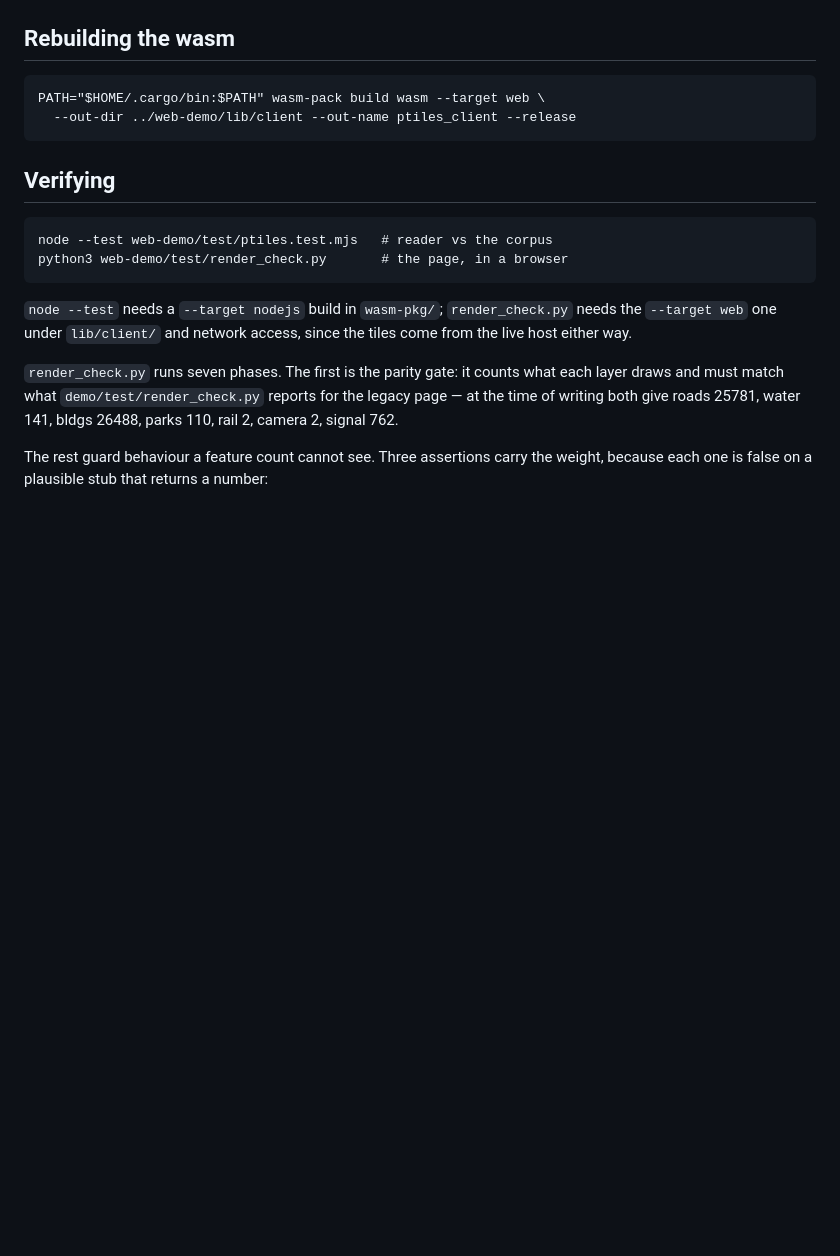
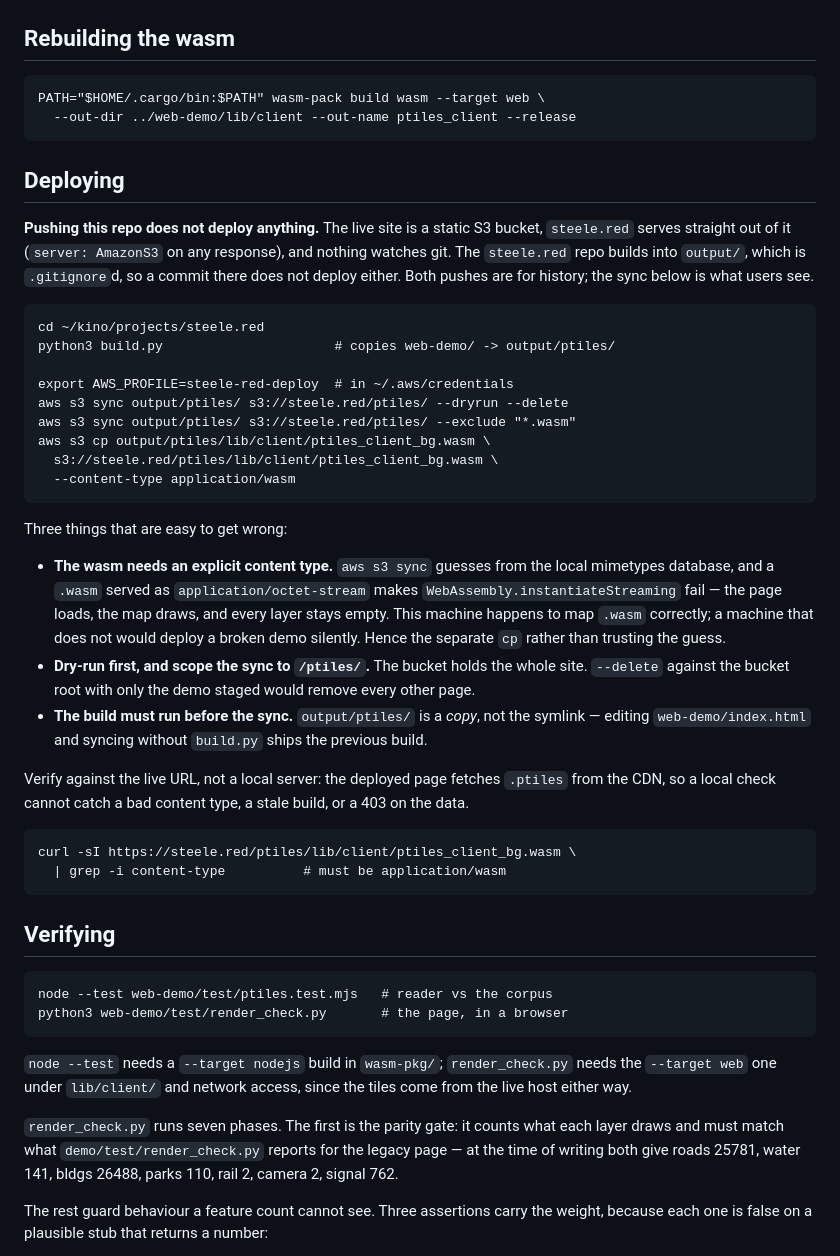
Before and after one commit to baocin/ptile-client, a Markdown page: web-demo/README.md, the part around the change. Drawn GitHub-style; blank space fills up the shorter version.

Commit message:
web-demo: document how the demo actually reaches the live site
Nothing recorded that pushing this repo deploys nothing. The site is a static
S3 bucket with no watcher on git, and the steele.red repo builds into an
output/ that is gitignored -- so both pushes are history only, and the demo
sat unpublished on disk while looking committed and done. That is exactly the
report that came back: trails were finished, tested and pushed, and still not
on the page.

Records the bucket, the profile, the dry-run-first order, and the reason the
wasm is uploaded separately: aws s3 sync guesses content type from the local
mimetypes database, and a .wasm served as application/octet-stream makes
instantiateStreaming fail with the page still loading and the map still
drawing -- every layer simply stays empty. This machine maps it correctly, so
the failure would only appear on a machine that does not.

```diff
--- a/web-demo/README.md
+++ b/web-demo/README.md
@@ -96,6 +96,46 @@ file.
     PATH="$HOME/.cargo/bin:$PATH" wasm-pack build wasm --target web \
       --out-dir ../web-demo/lib/client --out-name ptiles_client --release
 
+## Deploying
+
+**Pushing this repo does not deploy anything.** The live site is a static S3
+bucket, `steele.red` serves straight out of it (`server: AmazonS3` on any
+response), and nothing watches git. The `steele.red` repo builds into
+`output/`, which is `.gitignore`d, so a commit there does not deploy either.
+Both pushes are for history; the sync below is what users see.
+
+    cd ~/kino/projects/steele.red
+    python3 build.py                      # copies web-demo/ -> output/ptiles/
+
+    export AWS_PROFILE=steele-red-deploy  # in ~/.aws/credentials
+    aws s3 sync output/ptiles/ s3://steele.red/ptiles/ --dryrun --delete
+    aws s3 sync output/ptiles/ s3://steele.red/ptiles/ --exclude "*.wasm"
+    aws s3 cp output/ptiles/lib/client/ptiles_client_bg.wasm \
+      s3://steele.red/ptiles/lib/client/ptiles_client_bg.wasm \
+      --content-type application/wasm
+
+Three things that are easy to get wrong:
+
+- **The wasm needs an explicit content type.** `aws s3 sync` guesses from the
+  local mimetypes database, and a `.wasm` served as `application/octet-stream`
+  makes `WebAssembly.instantiateStreaming` fail — the page loads, the map
+  draws, and every layer stays empty. This machine happens to map `.wasm`
+  correctly; a machine that does not would deploy a broken demo silently. Hence
+  the separate `cp` rather than trusting the guess.
+- **Dry-run first, and scope the sync to `/ptiles/`.** The bucket holds the
+  whole site. `--delete` against the bucket root with only the demo staged
+  would remove every other page.
+- **The build must run before the sync.** `output/ptiles/` is a *copy*, not the
+  symlink — editing `web-demo/index.html` and syncing without `build.py` ships
+  the previous build.
+
+Verify against the live URL, not a local server: the deployed page fetches
+`.ptiles` from the CDN, so a local check cannot catch a bad content type, a
+stale build, or a 403 on the data.
+
+    curl -sI https://steele.red/ptiles/lib/client/ptiles_client_bg.wasm \
+      | grep -i content-type          # must be application/wasm
+
 ## Verifying
 
     node --test web-demo/test/ptiles.test.mjs   # reader vs the corpus
```
